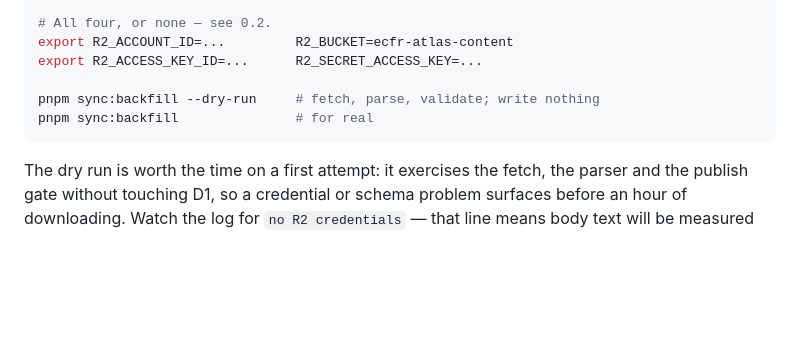
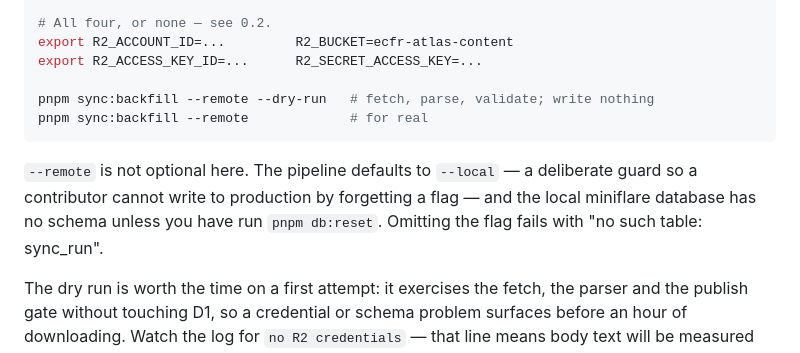
Before and after one commit to councilOfNine/eCFR, a Markdown page: docs/DEPLOYMENT.md, the part around the change. Drawn GitHub-style; blank space fills up the shorter version.

Commit message:
Add --remote to the runbook's backfill commands
The commands as written ran against local miniflare D1 — the pipeline defaults
to --local as a safety guard — and failed with 'no such table: sync_run' for
the first operator who followed them. State the flag and why omitting it fails.

Co-Authored-By: Claude Fable 5 <noreply@anthropic.com>

````diff
--- a/docs/DEPLOYMENT.md
+++ b/docs/DEPLOYMENT.md
@@ -147,9 +147,14 @@ export CLOUDFLARE_API_TOKEN=...  CLOUDFLARE_ACCOUNT_ID=...
 export R2_ACCOUNT_ID=...         R2_BUCKET=ecfr-atlas-content
 export R2_ACCESS_KEY_ID=...      R2_SECRET_ACCESS_KEY=...
 
-pnpm sync:backfill --dry-run     # fetch, parse, validate; write nothing
-pnpm sync:backfill               # for real
+pnpm sync:backfill --remote --dry-run   # fetch, parse, validate; write nothing
+pnpm sync:backfill --remote             # for real
 ```
+
+`--remote` is not optional here. The pipeline defaults to `--local` — a deliberate guard so a
+contributor cannot write to production by forgetting a flag — and the local miniflare database
+has no schema unless you have run `pnpm db:reset`. Omitting the flag fails with
+"no such table: sync_run".
 
 The dry run is worth the time on a first attempt: it exercises the fetch, the parser and the
 publish gate without touching D1, so a credential or schema problem surfaces before an hour of
````
